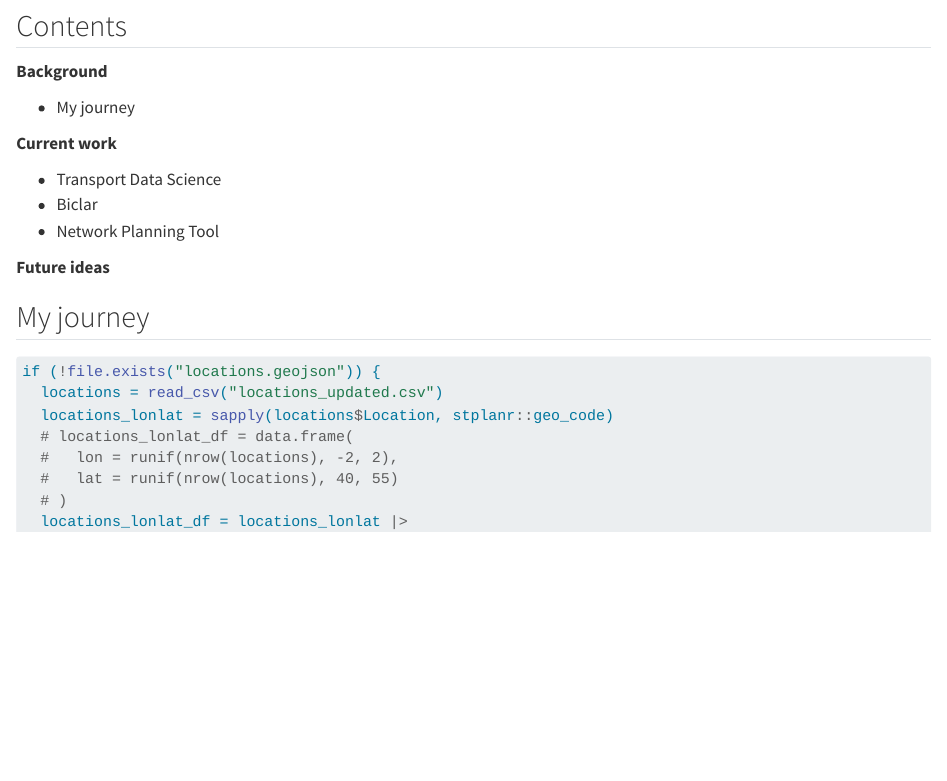
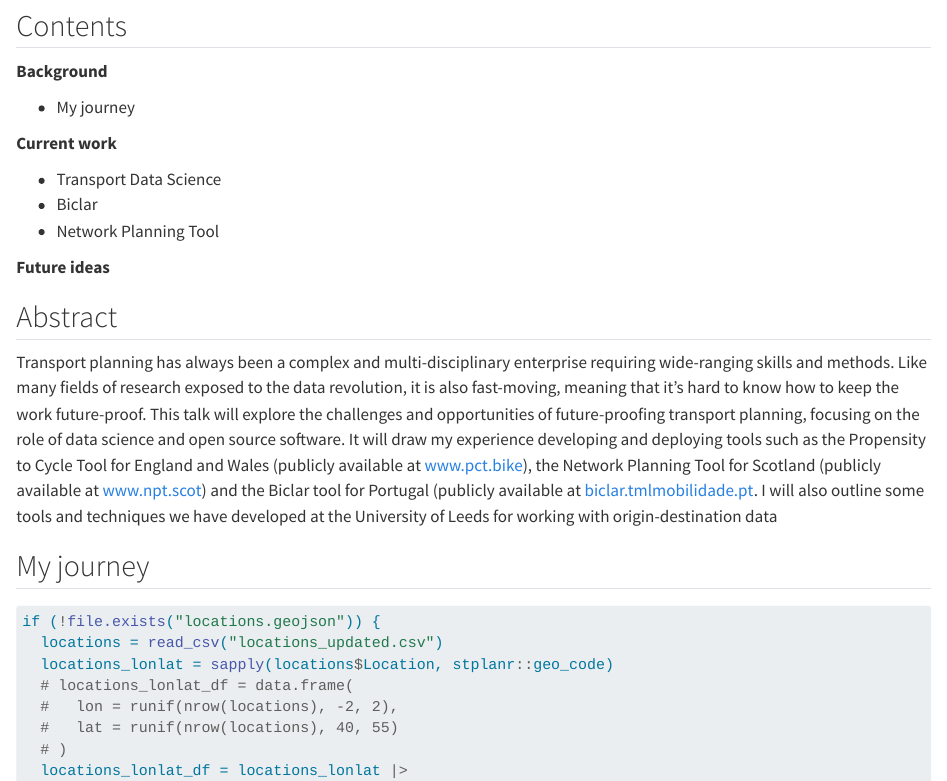
Before and after one commit to Robinlovelace/future-proof-transport-planning, a Quarto document (st-andrews.qmd): the page in a window 1100 px wide, from 190 px down. Rendered offline with R 4.5, knitr and Pandoc in place of Quarto, with nearby package versions; some code elsewhere in the file could not run offline.

Commit message:
Add abstract

```diff
--- a/st-andrews.qmd
+++ b/st-andrews.qmd
@@ -41,6 +41,10 @@ tmap_mode("view")
 -   Network Planning Tool
 
 **Future ideas**
+
+## Abstract
+
+Transport planning has always been a complex and multi-disciplinary enterprise requiring wide-ranging skills and methods. Like many fields of research exposed to the data revolution, it is also fast-moving, meaning that it's hard to know how to keep the work future-proof. This talk will explore the challenges and opportunities of future-proofing transport planning, focusing on the role of data science and open source software. It will draw my experience developing and deploying tools such as the Propensity to Cycle Tool for England and Wales (publicly available at [www.pct.bike](https://www.pct.bike/)), the Network Planning Tool for Scotland (publicly available at [www.npt.scot](https://www.npt.scot/)) and the Biclar tool for Portugal (publicly available at [biclar.tmlmobilidade.pt](https://biclar.tmlmobilidade.pt/). I will also outline some tools and techniques we have developed at the University of Leeds for working with origin-destination data
 
 ## My journey
 
```
